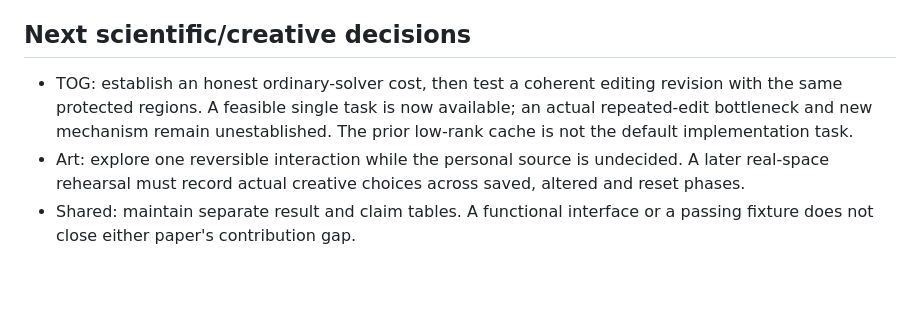
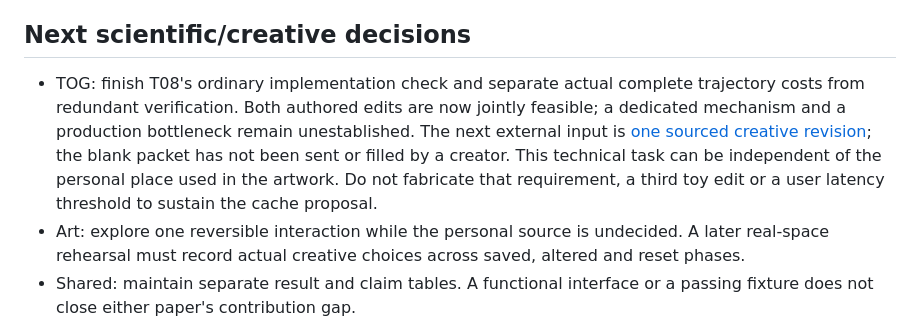
Before and after one commit to Seanwilliam2077/VortexGaussians, a Markdown page: tracks/STATUS.md, the part around the change. Rendered like a GitHub page; blank space fills up the shorter version.

Commit message:
Prepare an unfilled real-shot revision brief for the next task decision

```diff
--- a/tracks/STATUS.md
+++ b/tracks/STATUS.md
@@ -29,7 +29,7 @@ Continuation is active at the author's request. An hourly thread heartbeat check
 
 ## Next scientific/creative decisions
 
-- TOG: establish an honest ordinary-solver cost, then test a coherent editing revision with the same protected regions. A feasible single task is now available; an actual repeated-edit bottleneck and new mechanism remain unestablished. The prior low-rank cache is not the default implementation task.
+- TOG: finish T08's ordinary implementation check and separate actual complete trajectory costs from redundant verification. Both authored edits are now jointly feasible; a dedicated mechanism and a production bottleneck remain unestablished. The next external input is [one sourced creative revision](tog/CREATIVE_TASK_PACKET.md); the blank packet has not been sent or filled by a creator. This technical task can be independent of the personal place used in the artwork. Do not fabricate that requirement, a third toy edit or a user latency threshold to sustain the cache proposal.
 - Art: explore one reversible interaction while the personal source is undecided. A later real-space rehearsal must record actual creative choices across saved, altered and reset phases.
 - Shared: maintain separate result and claim tables. A functional interface or a passing fixture does not close either paper's contribution gap.
 
```
Also changed, not shown: tracks/tog/CREATIVE_TASK_PACKET.md (added, +34 -0 lines).
